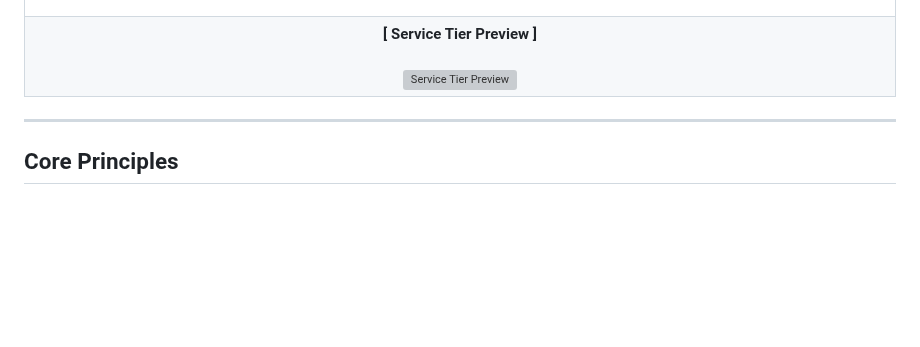
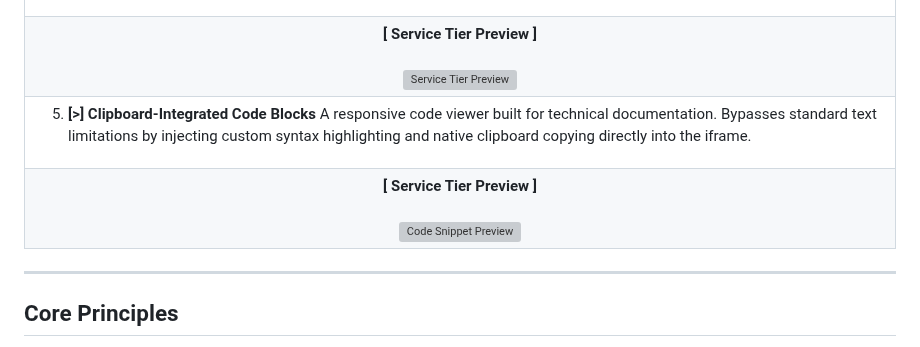
Before and after one commit to ErycTheGreat/eryc.my.id-asset, a Markdown page: README.md, the part around the change. Rendered like a GitHub page; blank space fills up the shorter version; grey boxes are pictures that could not be loaded.

```diff
--- a/README.md
+++ b/README.md
@@ -116,6 +116,20 @@ Nothing unusual—unless you’re using Google Sites :
       <img src="https://raw.githubusercontent.com/ErycTheGreat/eryc.my.id-asset/main/image/services-tier.webp" alt="Service Tier Preview">
     </td>
   </tr>
+
+  <tr>
+    <td>
+      <ol start="5">
+        <li><b>[>] Clipboard-Integrated Code Blocks</b> A responsive code viewer built for technical documentation. Bypasses standard text limitations by injecting custom syntax highlighting and native clipboard copying directly into the iframe.</li>
+      </ol>
+    </td>
+  </tr>
+  <tr>
+    <td align="center">
+      <strong>[ Service Tier Preview ]</strong><br><br/>
+      <img src="https://raw.githubusercontent.com/ErycTheGreat/eryc.my.id-asset/main/image/code-snippet.webp" alt="Code Snippet Preview">
+    </td>
+  </tr>
 </table>
 
 ---
```
